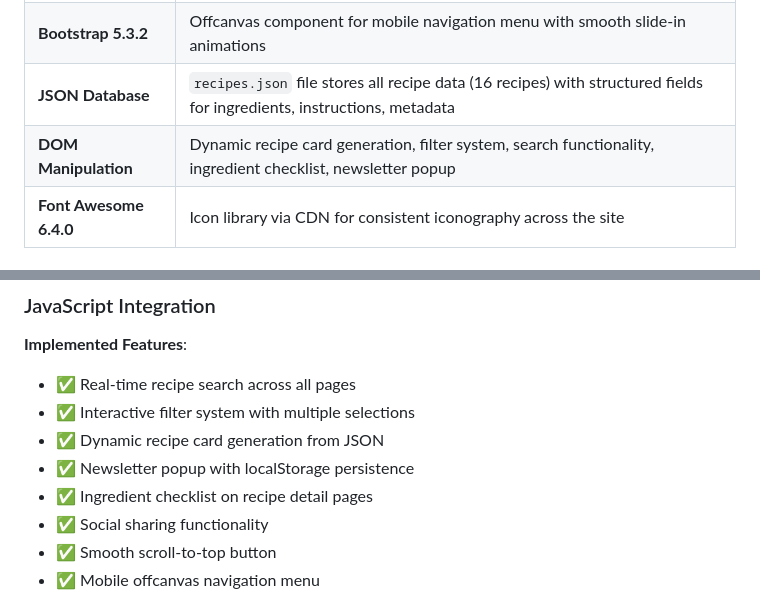
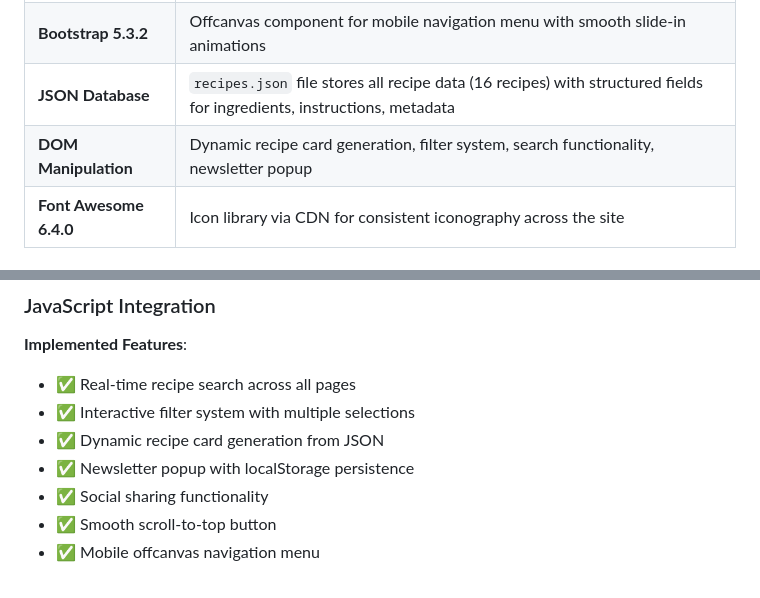
Before and after one commit to raniabdelfattah/WST_MS1_Group_7, a Markdown page: README.md, 2 parts joined by grey strips. Rendered like a GitHub page.

Commit message:
MS2 Updates Part 4.1
- Updated README.md (not READ.ME x-x)

```diff
--- a/README.md
+++ b/README.md
@@ -204,7 +204,7 @@ This project prioritizes inclusive design:
 | **JavaScript (ES6+)** | DOM manipulation, event handling, async/await for data fetching, local/session storage for user preferences |
 | **Bootstrap 5.3.2** | Offcanvas component for mobile navigation menu with smooth slide-in animations |
 | **JSON Database** | `recipes.json` file stores all recipe data (16 recipes) with structured fields for ingredients, instructions, metadata |
-| **DOM Manipulation** | Dynamic recipe card generation, filter system, search functionality, ingredient checklist, newsletter popup |
+| **DOM Manipulation** | Dynamic recipe card generation, filter system, search functionality, newsletter popup |
 | **Font Awesome 6.4.0** | Icon library via CDN for consistent iconography across the site |
 
 ### Key Features Implementation
@@ -413,7 +413,6 @@ The search functionality is currently visual-only (requires JavaScript implement
 - ✅ Interactive filter system with multiple selections
 - ✅ Dynamic recipe card generation from JSON
 - ✅ Newsletter popup with localStorage persistence
-- ✅ Ingredient checklist on recipe detail pages
 - ✅ Social sharing functionality
 - ✅ Smooth scroll-to-top button
 - ✅ Mobile offcanvas navigation menu
```
